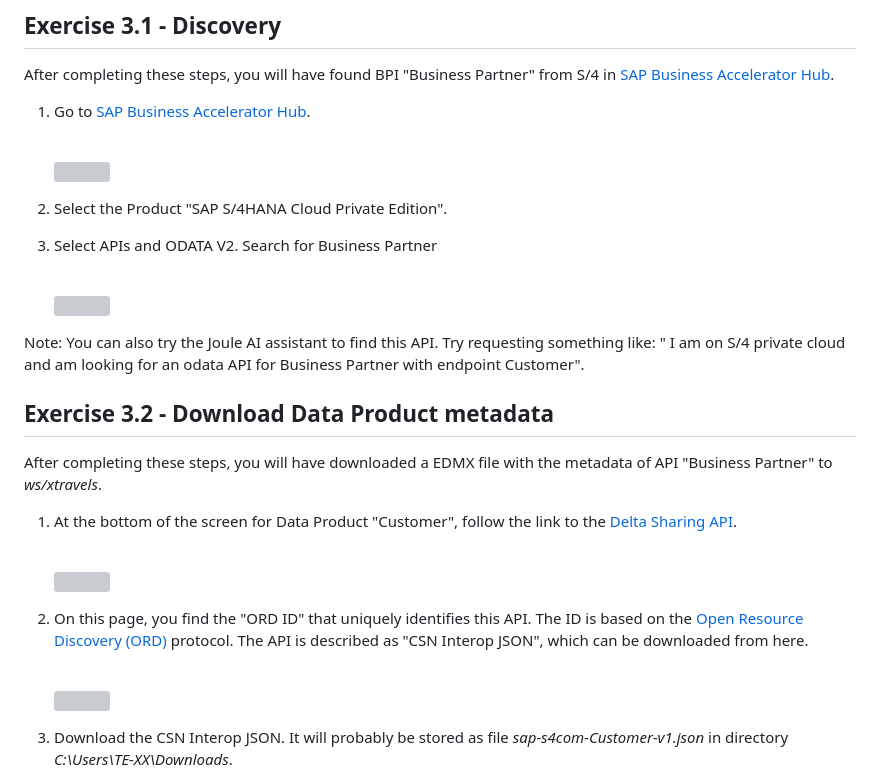
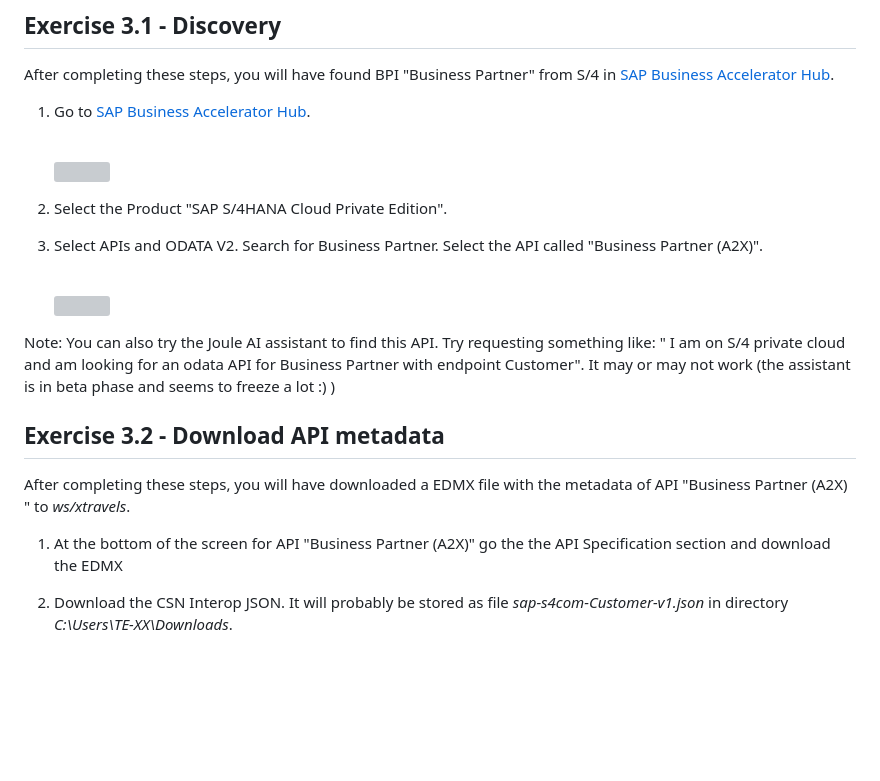
Before and after one commit to equinor/edc-removing-the-sap-from-the-sap-developer, a Markdown page: exercises/ex3/README.md, the part around the change. Drawn GitHub-style; blank space fills up the shorter version; grey boxes are pictures that could not be loaded.

Commit message:
Revise API references and instructions in README
Updated instructions to reflect the correct API name and added notes about the Joule AI assistant's beta status.

```diff
--- a/exercises/ex3/README.md
+++ b/exercises/ex3/README.md
@@ -24,28 +24,19 @@ in [SAP Business Accelerator Hub](https://api.sap.com/).
     <br>![](/exercises/ex3/images/03_01_0010.png)
 
 2. Select the Product "SAP S/4HANA Cloud Private Edition".
-3. Select APIs and ODATA V2. Search for Business Partner
+3. Select APIs and ODATA V2. Search for Business Partner. Select the API called "Business Partner (A2X)".
 
     <br>![](/exercises/ex3/images/03_01_0010.png)
 
-Note: You can also try the Joule AI assistant to find this API. Try requesting something like: " I am on S/4 private cloud and am looking for an odata API for Business Partner with endpoint Customer".
+Note: You can also try the Joule AI assistant to find this API. Try requesting something like: " I am on S/4 private cloud and am looking for an odata API for Business Partner with endpoint Customer". It may or may not work (the assistant is in beta phase and seems to freeze a lot :) )
 
 
-## Exercise 3.2 - Download Data Product metadata
+## Exercise 3.2 - Download API metadata
 
 After completing these steps, you will have downloaded a EDMX file with the metadata of
-API "Business Partner" to _ws/xtravels_.
+API "Business Partner (A2X) " to _ws/xtravels_.
 
-1. At the bottom of the screen for Data Product "Customer", follow the link to the
-[Delta Sharing API](https://api.sap.com/api/sap-s4com-Customer-v1/overview).
-
-    <br>![](/exercises/ex3/images/03_02_0010.png)
-
-2. On this page, you find the "ORD ID" that uniquely identifies this API.
-The ID is based on the [Open Resource Discovery (ORD)](https://open-resource-discovery.github.io/specification/introduction) protocol.
-The API is described as "CSN Interop JSON", which can be downloaded from here.
-
-    <br>![](/exercises/ex3/images/03_02_0020.png)
+1. At the bottom of the screen for API "Business Partner (A2X)" go the the API Specification section and download the EDMX
 
 2. Download the CSN Interop JSON. It will probably be stored
 as file _sap-s4com-Customer-v1.json_ in directory _C:\Users\TE-XX\Downloads_.
```
